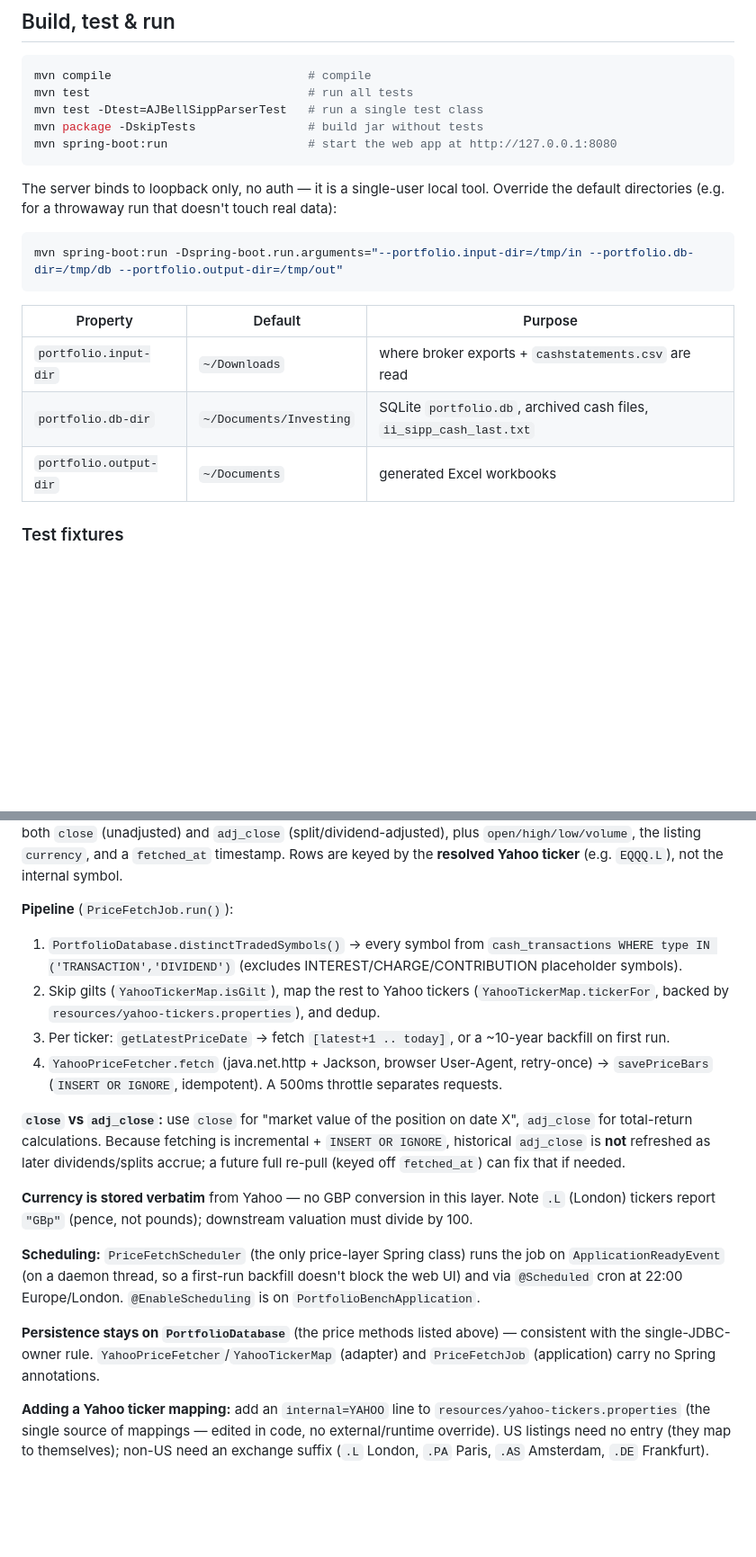
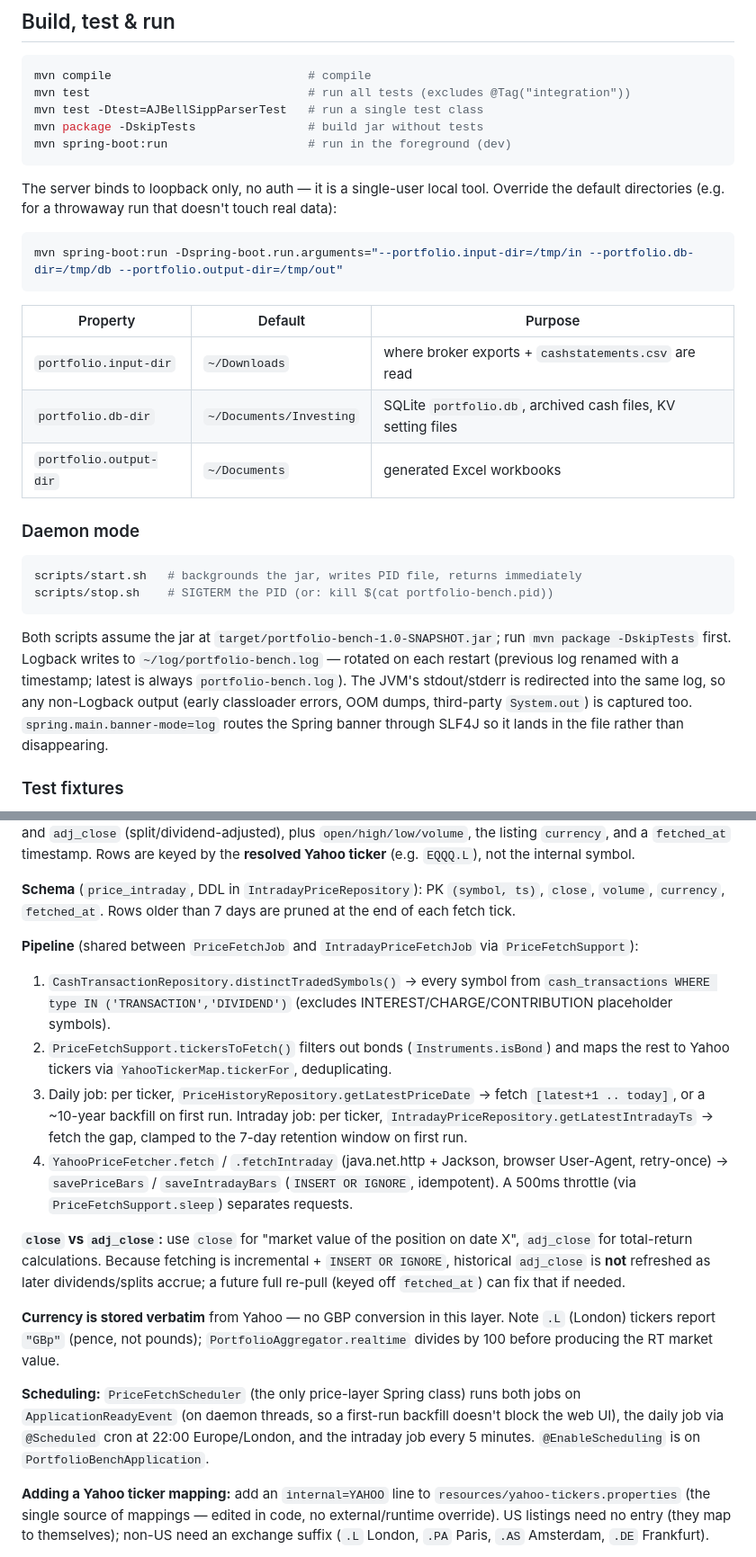
Before and after one commit to tomK8/portfolio-bench, a Markdown page: CLAUDE.md, 2 parts joined by grey strips. Shown at 90% size. Drawn GitHub-style; blank space fills up the shorter version.

````diff
--- a/CLAUDE.md
+++ b/CLAUDE.md
@@ -6,10 +6,10 @@ This file provides guidance to Claude Code (claude.ai/code) when working with co
 
 ```bash
 mvn compile                            # compile
-mvn test                               # run all tests
+mvn test                               # run all tests (excludes @Tag("integration"))
 mvn test -Dtest=AJBellSippParserTest   # run a single test class
 mvn package -DskipTests                # build jar without tests
-mvn spring-boot:run                    # start the web app at http://127.0.0.1:8080
+mvn spring-boot:run                    # run in the foreground (dev)
 ```
 
 The server binds to loopback only, no auth — it is a single-user local tool. Override the
@@ -19,11 +19,25 @@ default directories (e.g. for a throwaway run that doesn't touch real data):
 mvn spring-boot:run -Dspring-boot.run.arguments="--portfolio.input-dir=/tmp/in --portfolio.db-dir=/tmp/db --portfolio.output-dir=/tmp/out"
 ```
 
-| Property             | Default                 | Purpose                                                             |
-|----------------------|-------------------------|---------------------------------------------------------------------|
-| `portfolio.input-dir`  | `~/Downloads`           | where broker exports + `cashstatements.csv` are read                |
-| `portfolio.db-dir`     | `~/Documents/Investing` | SQLite `portfolio.db`, archived cash files, `ii_sipp_cash_last.txt` |
-| `portfolio.output-dir` | `~/Documents`           | generated Excel workbooks                                           |
+| Property             | Default                 | Purpose                                                                |
+|----------------------|-------------------------|------------------------------------------------------------------------|
+| `portfolio.input-dir`  | `~/Downloads`           | where broker exports + `cashstatements.csv` are read                 |
+| `portfolio.db-dir`     | `~/Documents/Investing` | SQLite `portfolio.db`, archived cash files, KV setting files         |
+| `portfolio.output-dir` | `~/Documents`           | generated Excel workbooks                                            |
+
+### Daemon mode
+
+```bash
+scripts/start.sh   # backgrounds the jar, writes PID file, returns immediately
+scripts/stop.sh    # SIGTERM the PID (or: kill $(cat portfolio-bench.pid))
+```
+
+Both scripts assume the jar at `target/portfolio-bench-1.0-SNAPSHOT.jar`; run
+`mvn package -DskipTests` first. Logback writes to `~/log/portfolio-bench.log` — rotated
+on each restart (previous log renamed with a timestamp; latest is always `portfolio-bench.log`).
+The JVM's stdout/stderr is redirected into the same log, so any non-Logback output (early
+classloader errors, OOM dumps, third-party `System.out`) is captured too. `spring.main.banner-mode=log`
+routes the Spring banner through SLF4J so it lands in the file rather than disappearing.
 
 ### Test fixtures
 
@@ -249,29 +323,33 @@ both `close` (unadjusted) and `adj_close` (split/dividend-adjusted), plus `open/
 `currency`, and a `fetched_at` timestamp. Rows are keyed by the **resolved Yahoo ticker** (e.g. `EQQQ.L`),
 not the internal symbol.
 
-**Pipeline** (`PriceFetchJob.run()`):
+**Schema** (`price_intraday`, DDL in `IntradayPriceRepository`): PK `(symbol, ts)`, `close`, `volume`, `currency`,
+`fetched_at`. Rows older than 7 days are pruned at the end of each fetch tick.
 
-1. `PortfolioDatabase.distinctTradedSymbols()` → every symbol from `cash_transactions WHERE type IN
+**Pipeline** (shared between `PriceFetchJob` and `IntradayPriceFetchJob` via `PriceFetchSupport`):
+
+1. `CashTransactionRepository.distinctTradedSymbols()` → every symbol from `cash_transactions WHERE type IN
    ('TRANSACTION','DIVIDEND')` (excludes INTEREST/CHARGE/CONTRIBUTION placeholder symbols).
-2. Skip gilts (`YahooTickerMap.isGilt`), map the rest to Yahoo tickers (`YahooTickerMap.tickerFor`, backed by
-   `resources/yahoo-tickers.properties`), and dedup.
-3. Per ticker: `getLatestPriceDate` → fetch `[latest+1 .. today]`, or a ~10-year backfill on first run.
-4. `YahooPriceFetcher.fetch` (java.net.http + Jackson, browser User-Agent, retry-once) → `savePriceBars`
-   (`INSERT OR IGNORE`, idempotent). A 500ms throttle separates requests.
+2. `PriceFetchSupport.tickersToFetch()` filters out bonds (`Instruments.isBond`) and maps the rest to Yahoo
+   tickers via `YahooTickerMap.tickerFor`, deduplicating.
+3. Daily job: per ticker, `PriceHistoryRepository.getLatestPriceDate` → fetch `[latest+1 .. today]`, or a
+   ~10-year backfill on first run. Intraday job: per ticker, `IntradayPriceRepository.getLatestIntradayTs` →
+   fetch the gap, clamped to the 7-day retention window on first run.
+4. `YahooPriceFetcher.fetch` / `.fetchIntraday` (java.net.http + Jackson, browser User-Agent, retry-once) →
+   `savePriceBars` / `saveIntradayBars` (`INSERT OR IGNORE`, idempotent). A 500ms throttle (via
+   `PriceFetchSupport.sleep`) separates requests.
 
 **`close` vs `adj_close`:** use `close` for "market value of the position on date X", `adj_close` for total-return
 calculations. Because fetching is incremental + `INSERT OR IGNORE`, historical `adj_close` is **not** refreshed as
 later dividends/splits accrue; a future full re-pull (keyed off `fetched_at`) can fix that if needed.
 
 **Currency is stored verbatim** from Yahoo — no GBP conversion in this layer. Note `.L` (London) tickers report
-`"GBp"` (pence, not pounds); downstream valuation must divide by 100.
+`"GBp"` (pence, not pounds); `PortfolioAggregator.realtime` divides by 100 before producing the RT market value.
 
-**Scheduling:** `PriceFetchScheduler` (the only price-layer Spring class) runs the job on `ApplicationReadyEvent`
-(on a daemon thread, so a first-run backfill doesn't block the web UI) and via `@Scheduled` cron at 22:00
-Europe/London. `@EnableScheduling` is on `PortfolioBenchApplication`.
-
-**Persistence stays on `PortfolioDatabase`** (the price methods listed above) — consistent with the single-JDBC-owner
-rule. `YahooPriceFetcher`/`YahooTickerMap` (adapter) and `PriceFetchJob` (application) carry no Spring annotations.
+**Scheduling:** `PriceFetchScheduler` (the only price-layer Spring class) runs both jobs on
+`ApplicationReadyEvent` (on daemon threads, so a first-run backfill doesn't block the web UI), the daily job
+via `@Scheduled` cron at 22:00 Europe/London, and the intraday job every 5 minutes. `@EnableScheduling` is on
+`PortfolioBenchApplication`.
 
 **Adding a Yahoo ticker mapping:** add an `internal=YAHOO` line to `resources/yahoo-tickers.properties` (the single
 source of mappings — edited in code, no external/runtime override). US listings need no entry (they map to
````
Also changed, not shown: other parts of CLAUDE.md (+124 -64 lines).
